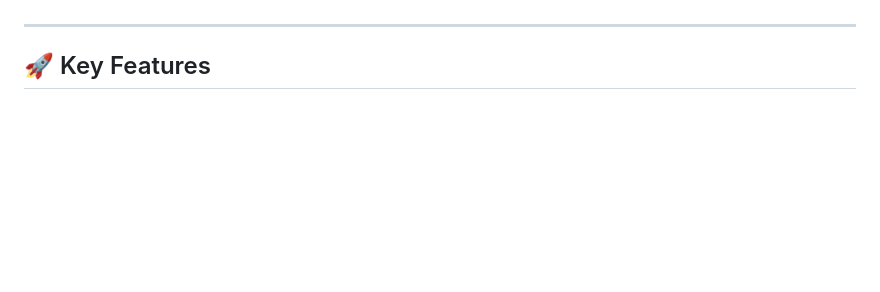
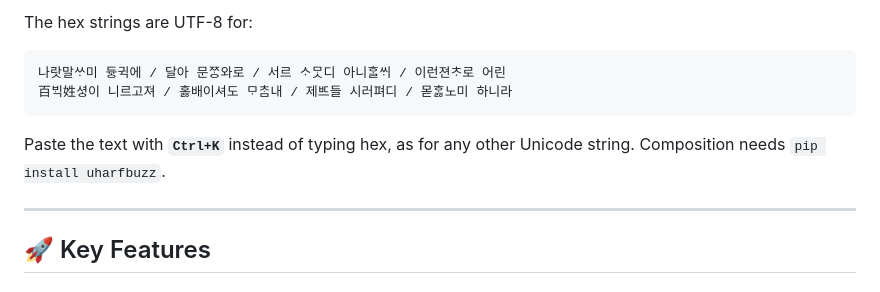
Before and after one commit to mildstorm/apple2-unicode-bridge, a Markdown page: README.md, the part around one of its changes. GitHub-like rendering; blank space fills up the shorter version.

````diff
--- a/README.md
+++ b/README.md
@@ -101,3 +123,11 @@ You can write this directly in Applesoft BASIC using standard line numbers and t
+The hex strings are UTF-8 for:
+
+```
+나랏말ᄊᆞ미 듀ᇰ귁에 / 달아 문ᄍᆞᆼ와로 / 서르 ᄉᆞᄆᆞᆺ디 아니ᄒᆞᆯᄊᆡ / 이런젼ᄎᆞ로 어린
+百ᄇᆡᆨ姓셔ᇰ이 니르고져 / 호ᇙ배이셔도 ᄆᆞᄎᆞᆷ내 / 제ᄠᅳ들 시러펴디 / 몯ᄒᆞᇙ노미 하니라
+```
+
+Paste the text with **`Ctrl+K`** instead of typing hex, as for any other Unicode string. Composition needs `pip install uharfbuzz`.
 
 ---
 
````
Also changed, not shown: other parts of README.md (+22 -0 lines), docs/images/board_hunminjeongeum_zoom.png (added).
